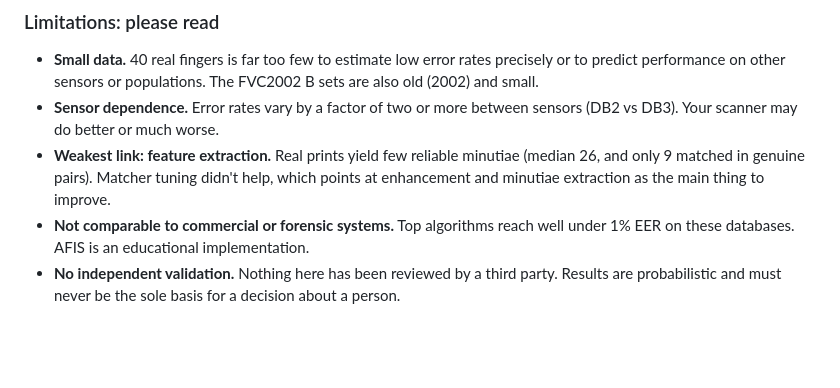
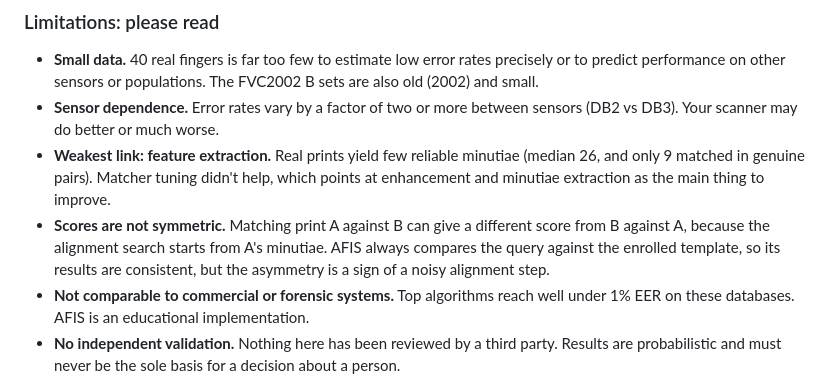
Before and after one commit to thespaceio/AFIS, a Markdown page: README.md, the part around the change. Drawn GitHub-style; blank space fills up the shorter version.

Commit message:
README: document matcher score asymmetry as a limitation
Co-Authored-By: Claude Opus 5.5 <noreply@anthropic.com>
Claude-Session: https://claude.ai/code/session_01MLisWeumCcAW46qffgS4cR

```diff
--- a/README.md
+++ b/README.md
@@ -230,6 +230,7 @@ Reproduce with `python scripts/evaluate.py --synthetic 100 --impressions 8 --all
 - **Small data.** 40 real fingers is far too few to estimate low error rates precisely or to predict performance on other sensors or populations. The FVC2002 B sets are also old (2002) and small.
 - **Sensor dependence.** Error rates vary by a factor of two or more between sensors (DB2 vs DB3). Your scanner may do better or much worse.
 - **Weakest link: feature extraction.** Real prints yield few reliable minutiae (median 26, and only 9 matched in genuine pairs). Matcher tuning didn't help, which points at enhancement and minutiae extraction as the main thing to improve.
+- **Scores are not symmetric.** Matching print A against B can give a different score from B against A, because the alignment search starts from A's minutiae. AFIS always compares the query against the enrolled template, so its results are consistent, but the asymmetry is a sign of a noisy alignment step.
 - **Not comparable to commercial or forensic systems.** Top algorithms reach well under 1% EER on these databases. AFIS is an educational implementation.
 - **No independent validation.** Nothing here has been reviewed by a third party. Results are probabilistic and must never be the sole basis for a decision about a person.
 
```
